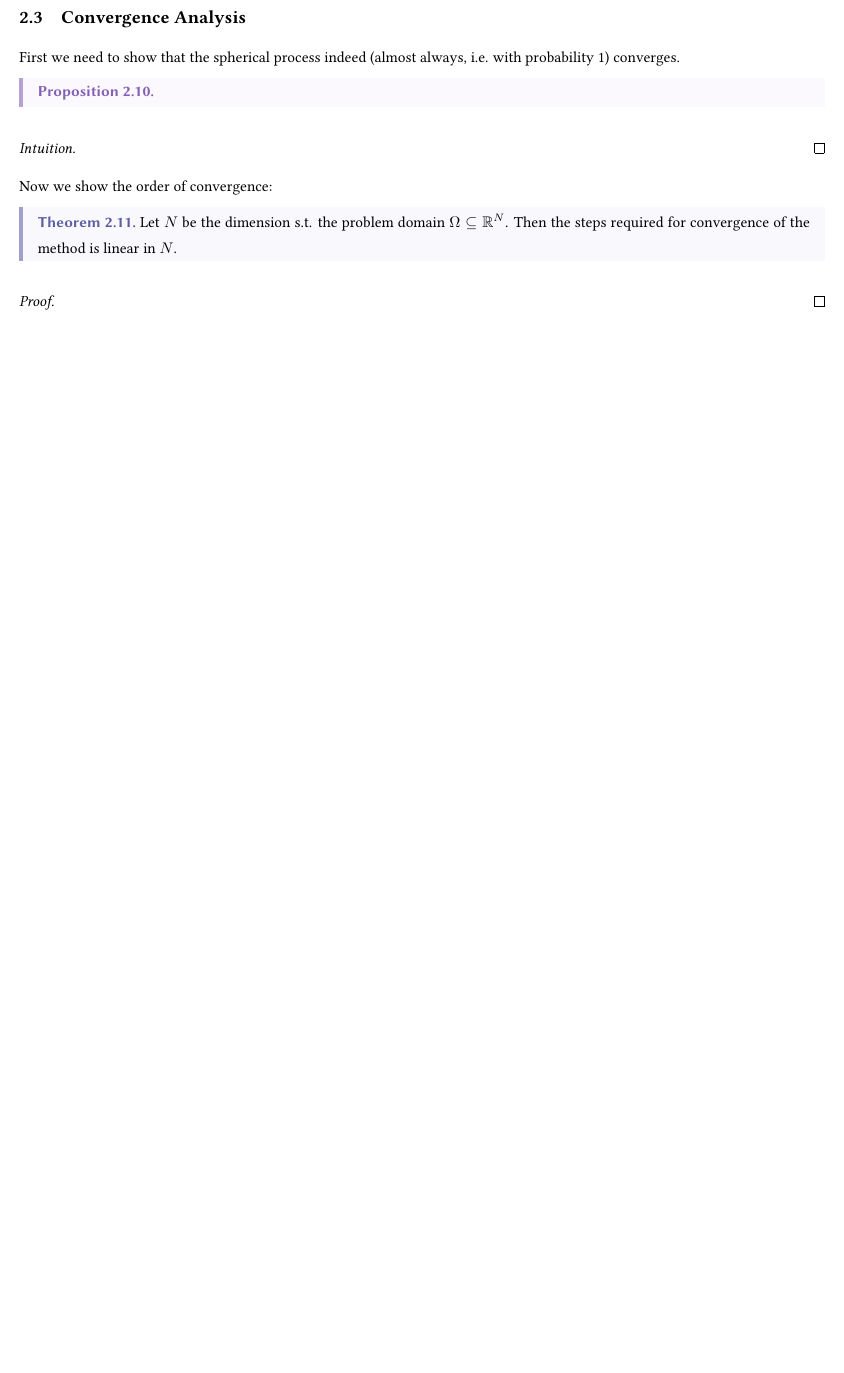
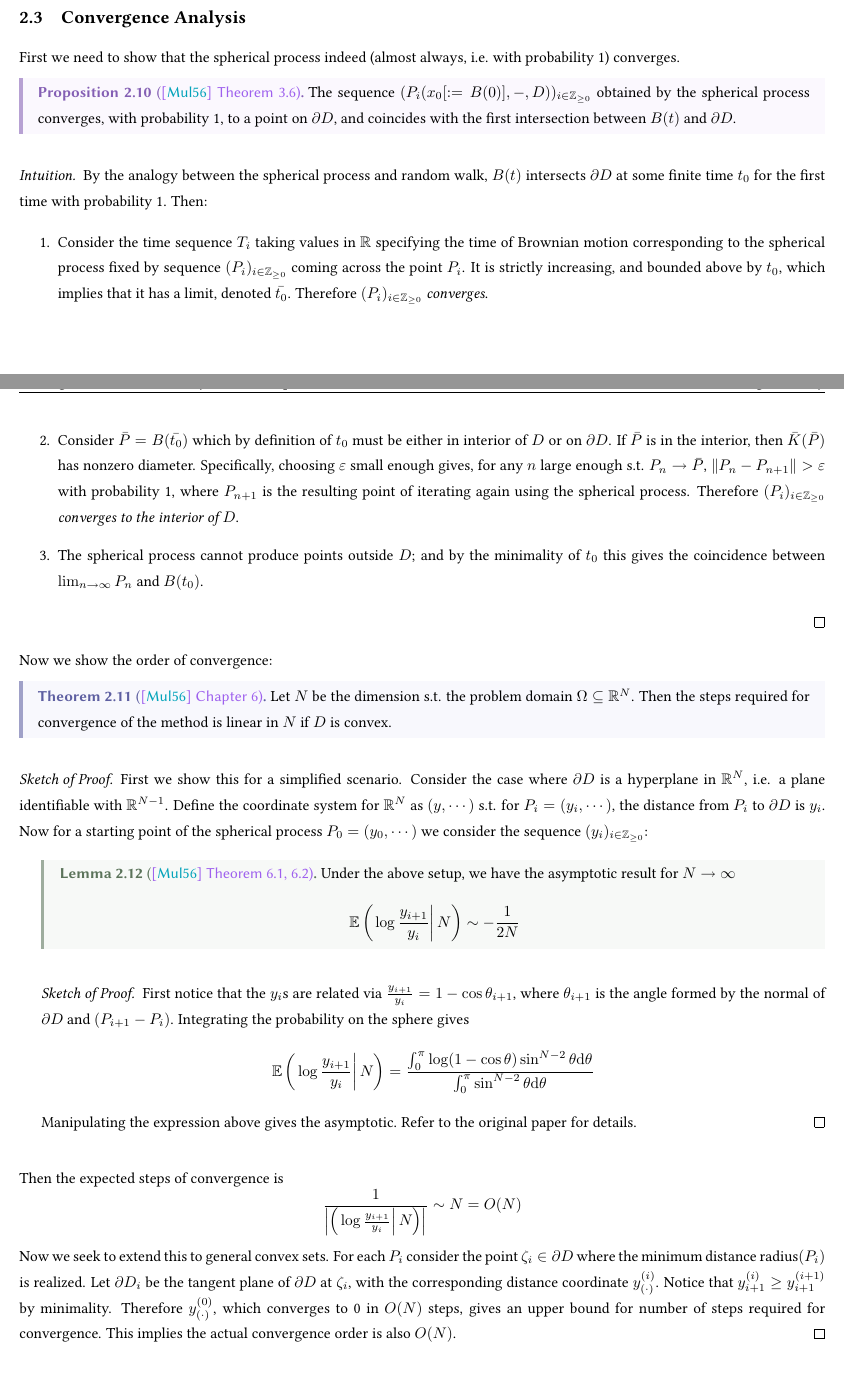
Before and after one commit to ARessegetesStery/SIG-Notes, a LaTeX document (Walkin-Robin/Survey/Walkin-Robin.tex, which reads survey.sty): part of page 4 of 5 before the commit and two parts of pages 4 and 5 of 6 after it, the two joined at a grey line, cut so that both start at the same text, the shorter picture padded with empty space. Compiled offline with pdfLaTeX.

Commit message:
cont: 2.3 convergence analysis [WR]

```diff
--- a/Walkin-Robin/Survey/Walkin-Robin.tex
+++ b/Walkin-Robin/Survey/Walkin-Robin.tex
@@ -149,23 +149,51 @@ Numerically, the quadrature can be approximated via applying Monte Carlo analysi
 \textstart
 First we need to show that the spherical process indeed (almost always, i.e. with probability 1) converges.
 
-\begin{proposition}
-
+\begin{proposition}[{\color{darkpurple} \cite{WalkOnSphere} Theorem 3.6}]
+    The sequence $(P_i(x_0 [:= B(0)], -, D))_{i \in \Z_{\geq 0}}$ obtained by the spherical process converges, with probability 1, to a point on $\partial D$, and coincides with the first intersection between $B(t)$ and $\partial D$.
 \end{proposition}
 
 \begin{proof}[Intuition]
-
+    By the analogy between the spherical process and random walk, $B(t)$ intersects $\partial D$ at some finite time $t_0$ for the first time with probability 1. Then:
+    \begin{enumerate}
+        \item Consider the time sequence $T_i$ taking values in $\R$ specifying the time of Brownian motion corresponding to the spherical process fixed by sequence $(P_i)_{i \in \Z_{\geq 0}}$ coming across the point $P_i$. It is strictly increasing, and bounded above by $t_0$, which implies that it has a limit, denoted $\bar{t_0}$. Therefore \emph{$(P_i)_{i \in \Z_{\geq 0}}$ converges}.
+        \item Consider $\bar{P} = B(\bar{t_0})$ which by definition of $t_0$ must be either in interior of $D$ or on $\partial D$. If $\bar{P}$ is in the interior, then $\bar{K}(\bar{P})$ has nonzero diameter. Specifically, choosing $\varepsilon$ small enough gives, for any $n$ large enough s.t. $P_n \to \bar{P}$, $\norm{P_n - P_{n+1}} > \varepsilon$ with probability 1, where $P_{n+1}$ is the resulting point of iterating again using the spherical process. Therefore \emph{$(P_i)_{i \in \Z_{\geq 0}}$ converges to the interior of $D$}.
+        \item The spherical process cannot produce points outside $D$; and by the minimality of $t_0$ this gives the coincidence between $\lim_{n \to \infty} P_n$ and $B(t_0)$.
+    \end{enumerate}
 \end{proof}
 
 \textstart
 Now we show the order of convergence:
 
-\begin{theorem}
-    Let $N$ be the dimension s.t. the problem domain $\Omega \subseteq \R^N$. Then the steps required for convergence of the method is linear in $N$.
+\begin{theorem}[{\color{darkpurple} \cite{WalkOnSphere} Chapter 6}]
+    Let $N$ be the dimension s.t. the problem domain $\Omega \subseteq \R^N$. Then the steps required for convergence of the method is linear in $N$ if $D$ is convex.
 \end{theorem}
 
-\begin{proof}
+\begin{proof}[Sketch of Proof]
+    First we show this for a simplified scenario. Consider the case where $\partial D$ is a hyperplane in $\R^N$, i.e. a plane identifiable with $\R^{N - 1}$. Define the coordinate system for $\R^N$ as $(y, \cdots)$ s.t. for $P_i = (y_i, \cdots)$, the distance from $P_i$ to $\partial D$ is $y_i$. Now for a starting point of the spherical process $P_0 = (y_0, \cdots)$ we consider the sequence $(y_i)_{i \in \Z_{\geq 0}}$:
 
+    \begin{paraindent}
+        \begin{lemma}[{\color{darkpurple} \cite{WalkOnSphere} Theorem 6.1, 6.2}]
+            Under the above setup, we have the asymptotic result for $N \to \infty$
+            \[
+                \E\left( \left. \log \frac{y_{i+1}}{y_i} \right| N \right) \sim -\frac{1}{2N}
+            \]
+        \end{lemma}
+
+        \begin{proof}[Sketch of Proof]
+            First notice that the $y_{i}$s are related via $\frac{y_{i+1}}{y_i} = 1 - \cos \theta_{i+1}$, where $\theta_{i+1}$ is the angle formed by the normal of $\partial D$ and $(P_{i+1} - P_i)$. Integrating the probability on the sphere gives
+            \[
+                \E\left( \left. \log \frac{y_{i+1}}{y_i} \right| N \right) = \frac{\int_{0}^{\pi} \log (1 - \cos \theta) \sin^{N-2} \theta \d \theta}{\int_0^{\pi} \sin^{N-2} \theta \d \theta}
+            \]
+            Manipulating the expression above gives the asymptotic. Refer to the original paper for details.
+        \end{proof}
+    \end{paraindent}
+
+    Then the expected steps of convergence is
+    \[
+        \frac{1}{ \abs{\left( \left. \log \frac{y_{i+1}}{y_i} \right| N \right)}} \sim N = O(N)
+    \]
+    Now we seek to extend this to general convex sets. For each $P_i$ consider the point $\zeta_i \in \partial D$ where the minimum distance $\text{radius}(P_i)$ is realized. Let $\partial D_i$ be the tangent plane of $\partial D$ at $\zeta_i$, with the corresponding distance coordinate $y_{(\cdot)}^{(i)}$. Notice that $y_{i+1}^{(i)} \geq y_{i+1}^{(i+1)}$ by minimality. Therefore $y_{(\cdot)}^{(0)}$, which converges to 0 in $O(N)$ steps, gives an upper bound for number of steps required for convergence. This implies the actual convergence order is also $O(N)$.
 \end{proof}
 
 \section{Boundary Value Caching for \emph{WoS} \cite{BVCWoS}}
--- a/survey.sty
+++ b/survey.sty
@@ -24,6 +24,7 @@
 \RequirePackage{xspace}
 \RequirePackage{enumitem}
 \RequirePackage[new]{old-arrows}
+\RequirePackage{changepage}
 \RequirePackage[backend=biber,style=alphabetic]{biblatex}
 
 \RequirePackage{thmtools}
@@ -212,6 +213,7 @@
 }
 
 \renewcommand{\sectionmark}[1]{\markboth{#1}{}}
+\newenvironment{paraindent}{\begin{adjustwidth}{0.5cm}{} \vspace*{1em}}{\end{adjustwidth}}
 
 % #1 General Title
 % #2 Subtitle
```
Also changed, not shown: Walkin-Robin/Survey/Walkin-Robin.pdf, Walkin-Robin/Survey/Walkin-Robin.tex (7 more changed lines), 1 other file.
